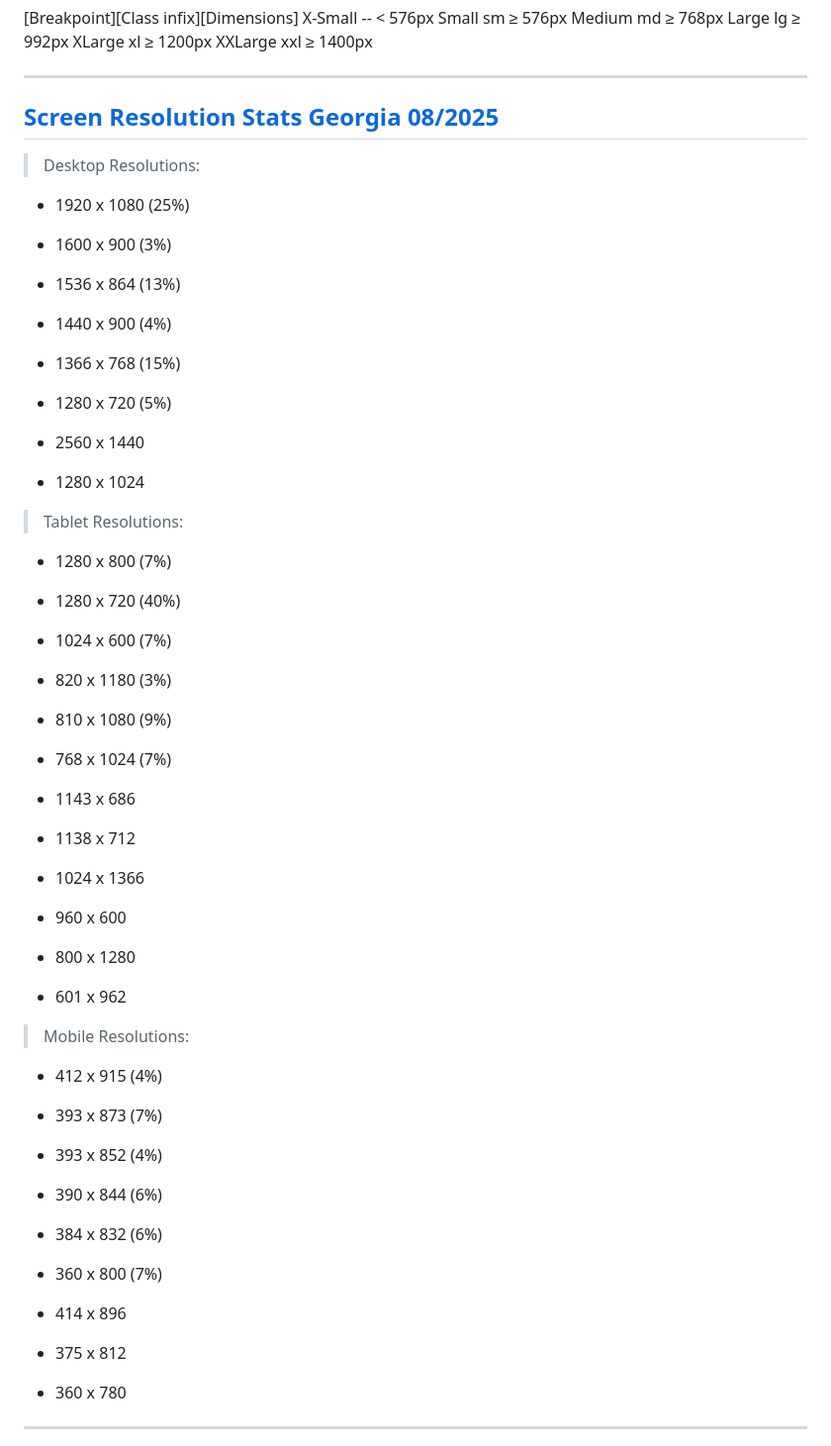
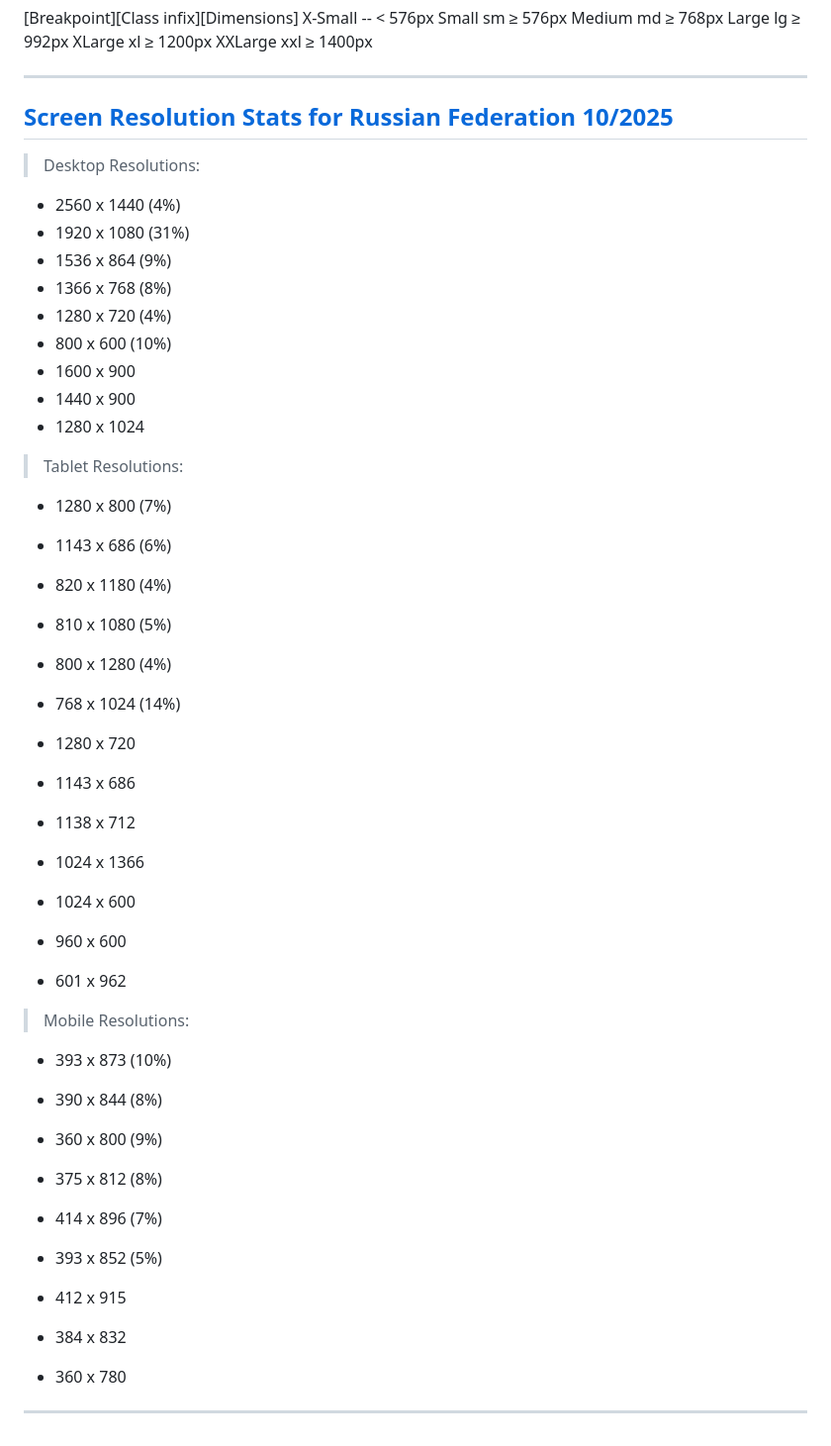
Before and after one commit to alienat3d/hm-candler, a Markdown page: dev-help-notes.md, the part around the change. Shown: that part at 99% size. Drawn GitHub-style.

Commit message:
Upd: (notes) Popular viewports chart

```diff
--- a/dev-help-notes.md
+++ b/dev-help-notes.md
@@ -13,48 +13,49 @@ XXLarge xxl ≥ 1400px
 <hr>
 
 <a href="https://gs.statcounter.com/screen-resolution-stats/desktop/russian-federation">
-  <h2>Screen Resolution Stats Georgia 08/2025</h2>
+  <h2>Screen Resolution Stats for Russian Federation 10/2025</h2>
 </a>
 
 > Desktop Resolutions:
 
-- 1920 x 1080 (25%)
-- 1600 x 900 (3%)
-- 1536 x 864 (13%)
-- 1440 x 900 (4%)
-- 1366 x 768 (15%)
-- 1280 x 720 (5%)
-
-- 2560 x 1440
+- 2560 x 1440 (4%)
+- 1920 x 1080 (31%)
+- 1536 x 864 (9%)
+- 1366 x 768 (8%)
+- 1280 x 720 (4%)
+- 800 x 600 (10%)
+- 1600 x 900
+- 1440 x 900
 - 1280 x 1024
 
 > Tablet Resolutions:
 
 - 1280 x 800 (7%)
-- 1280 x 720 (40%)
-- 1024 x 600 (7%)
-- 820 x 1180 (3%)
-- 810 x 1080 (9%)
-- 768 x 1024 (7%)
+- 1143 x 686 (6%)
+- 820 x 1180 (4%)
+- 810 x 1080 (5%)
+- 800 x 1280 (4%)
+- 768 x 1024 (14%)
 
+- 1280 x 720
 - 1143 x 686
 - 1138 x 712
 - 1024 x 1366
+- 1024 x 600
 - 960 x 600
-- 800 x 1280
 - 601 x 962
 
 > Mobile Resolutions:
 
-- 412 x 915 (4%)
-- 393 x 873 (7%)
-- 393 x 852 (4%)
-- 390 x 844 (6%)
-- 384 x 832 (6%)
-- 360 x 800 (7%)
+- 393 x 873 (10%)
+- 390 x 844 (8%)
+- 360 x 800 (9%)
+- 375 x 812 (8%)
+- 414 x 896 (7%)
+- 393 x 852 (5%)
 
-- 414 x 896
-- 375 x 812
+- 412 x 915
+- 384 x 832
 - 360 x 780
 
 <hr>
```
